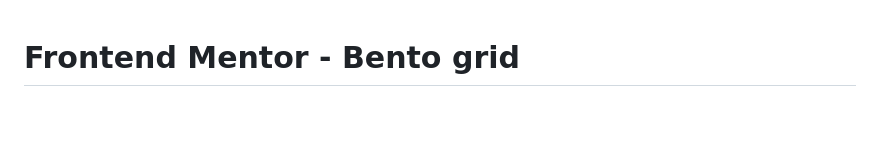
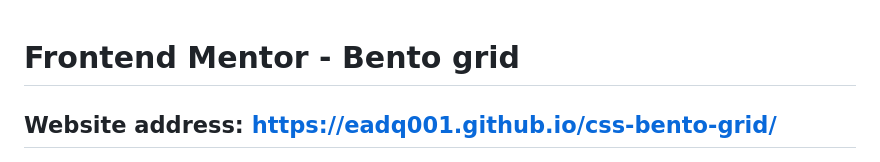
Before and after one commit to eadq001/css-bento-grid, a Markdown page: README.md, the part around the change. Rendered like a GitHub page; blank space fills up the shorter version.

```diff
--- a/README.md
+++ b/README.md
@@ -1,4 +1,6 @@
 # Frontend Mentor - Bento grid
+
+## Website address: https://eadq001.github.io/css-bento-grid/
 
 ![Design preview for the Bento grid coding challenge](./preview.jpg)
 
```
